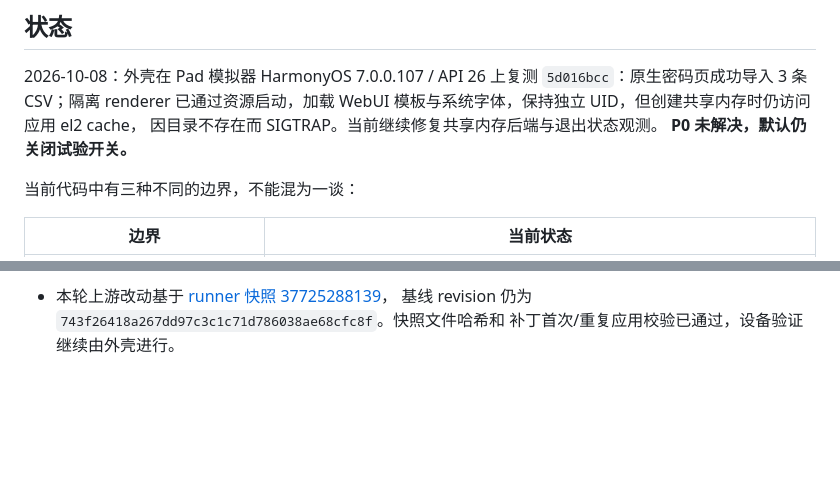
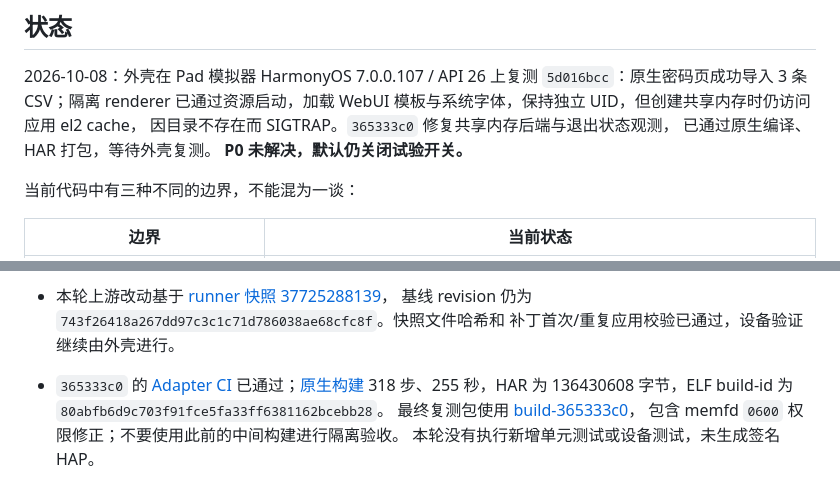
Before and after one commit to miramira8295/chromium-hmos, a Markdown page: docs/OHOS_RENDERER_ISOLATION.md, 2 parts joined by grey strips. Rendered like a GitHub page; blank space fills up the shorter version.

Commit message:
docs: record memfd build and confirmed native CSV import result

```diff
--- a/docs/OHOS_RENDERER_ISOLATION.md
+++ b/docs/OHOS_RENDERER_ISOLATION.md
@@ -5,7 +5,8 @@
 2026-10-08：外壳在 Pad 模拟器 HarmonyOS 7.0.0.107 / API 26 上复测
 `5d016bcc`：原生密码页成功导入 3 条 CSV；隔离 renderer 已通过资源启动，加载
 WebUI 模板与系统字体，保持独立 UID，但创建共享内存时仍访问应用 el2 cache，
-因目录不存在而 SIGTRAP。当前继续修复共享内存后端与退出状态观测。
+因目录不存在而 SIGTRAP。`365333c0` 修复共享内存后端与退出状态观测，
+已通过原生编译、HAR 打包，等待外壳复测。
 **P0 未解决，默认仍关闭试验开关。**
 
 当前代码中有三种不同的边界，不能混为一谈：
@@ -195,3 +196,11 @@ SSH 不可达，因此通过只读 CI 快照任务取得 runner 实际源码。
 - 本轮上游改动基于 [runner 快照 37725288139](https://github.com/miramira8295/chromium-hmos/actions/runs/37725288139)，
   基线 revision 仍为 `743f26418a267dd97c3c1c71d786038ae68cfc8f`。快照文件哈希和
   补丁首次/重复应用校验已通过，设备验证继续由外壳进行。
+
+- `365333c0` 的 [Adapter CI](https://github.com/miramira8295/chromium-hmos/actions/runs/37727000448)
+  已通过；[原生构建](https://github.com/miramira8295/chromium-hmos/actions/runs/37727000473)
+  318 步、255 秒，HAR 为 136430608 字节，ELF build-id 为
+  `80abfb6d9c703f91fce5fa33ff6381162bcebb28`。
+  最终复测包使用 [build-365333c0](https://github.com/miramira8295/chromium-hmos/releases/tag/build-365333c0)，
+  包含 memfd `0600` 权限修正；不要使用此前的中间构建进行隔离验收。
+  本轮没有执行新增单元测试或设备测试，未生成签名 HAP。
```
